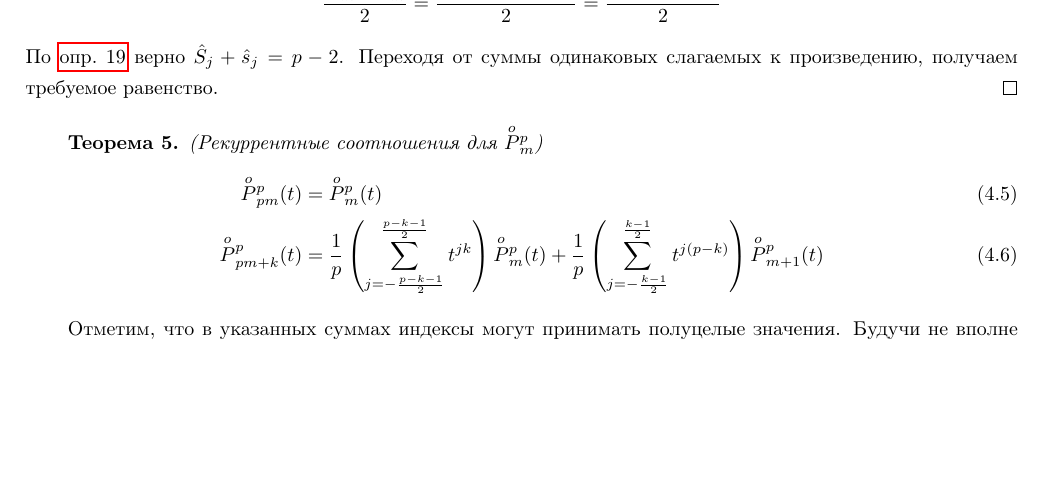
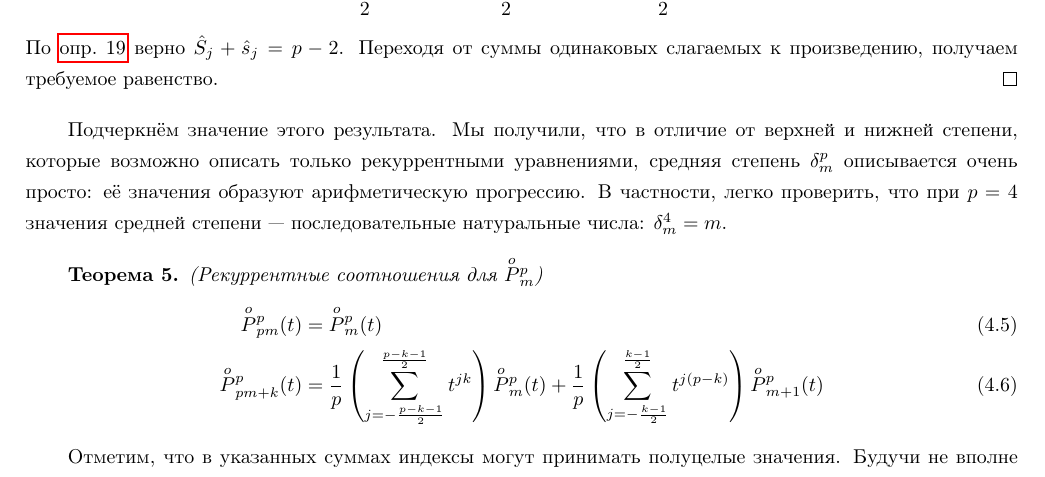
Before and after one commit to v-slyusarev/chacon, a LaTeX thesis (_final_draft.tex): part of page 26 of 35, cut at the place of the change, the shorter picture padded with empty space. Compiled offline with pdfLaTeX.

Commit message:
comment on mid-degree

```diff
--- a/_final_draft.tex
+++ b/_final_draft.tex
@@ -1009,6 +1009,7 @@ $$\delta_m^p = \frac{D_m^p + d_m^p}{2}$$
 $$ \frac{D_m^p + d_m^p}{2} =  \frac{\sum\limits_{j=0}^{m-1}\hat{S}_j + \sum\limits_{j=0}^{m-1}\hat{s}_j}{2} =  \frac{\sum\limits_{j=0}^{m-1}(\hat{S}_j + \hat{s}_j)}{2}$$
 По \cref{small_s} верно $\hat{S}_j + \hat{s}_j = p-2$. Переходя от суммы одинаковых слагаемых к произведению, получаем требуемое равенство.
 \end{proof}
+Подчеркнём значение этого результата. Мы получили, что в отличие от верхней и нижней степени, которые возможно описать только рекуррентными уравнениями, средняя степень $\delta_m^p$ описывается очень просто: её значения образуют арифметическую прогрессию. В частности, легко проверить, что при $p=4$ значения средней степени --- последовательные натуральные числа: $\delta_m^4 = m$.
 \begin{theorem}(Рекуррентные соотношения для  $\SymPol{p}{m}$)
 \begin{align}
     \SymPol{p}{pm}(t)&=\SymPol{p}{m}(t)\\
```
